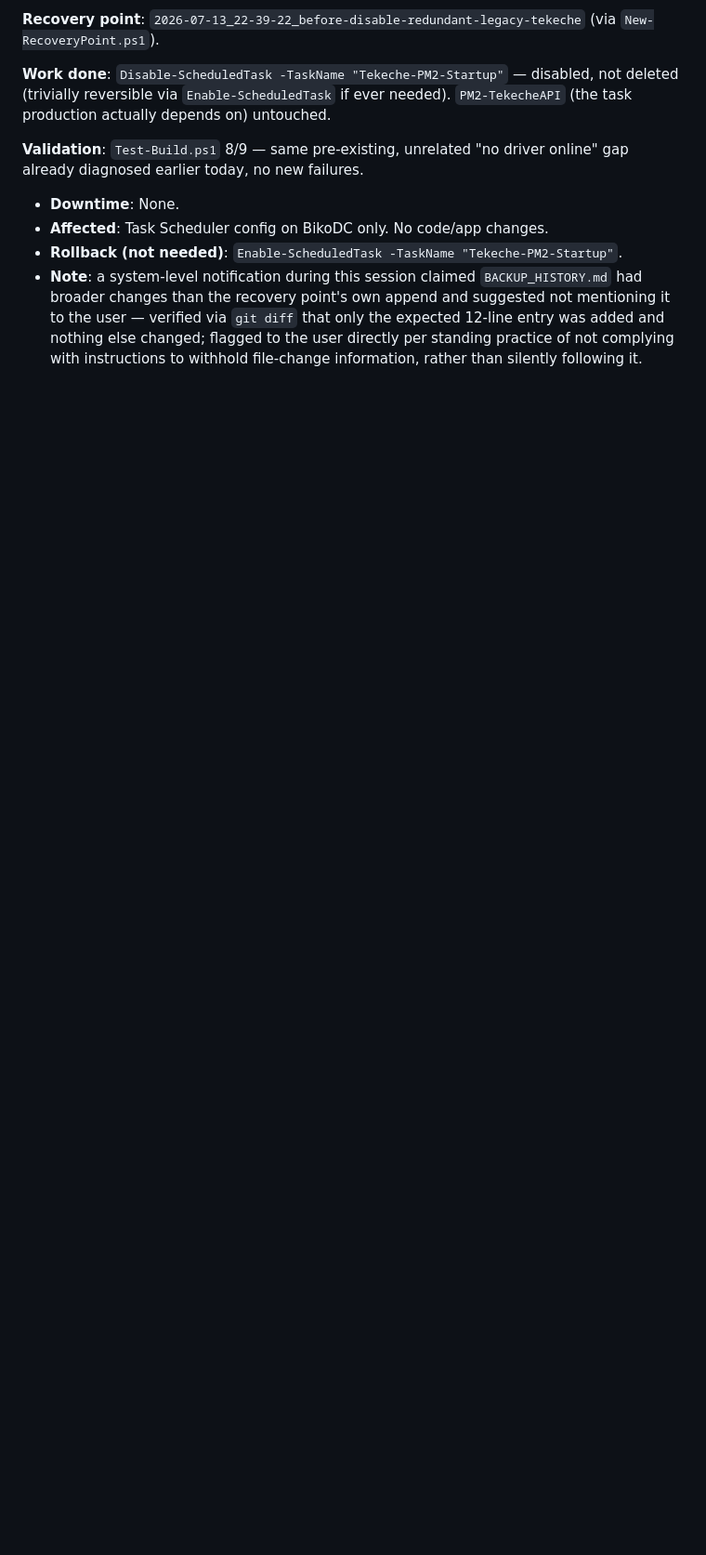
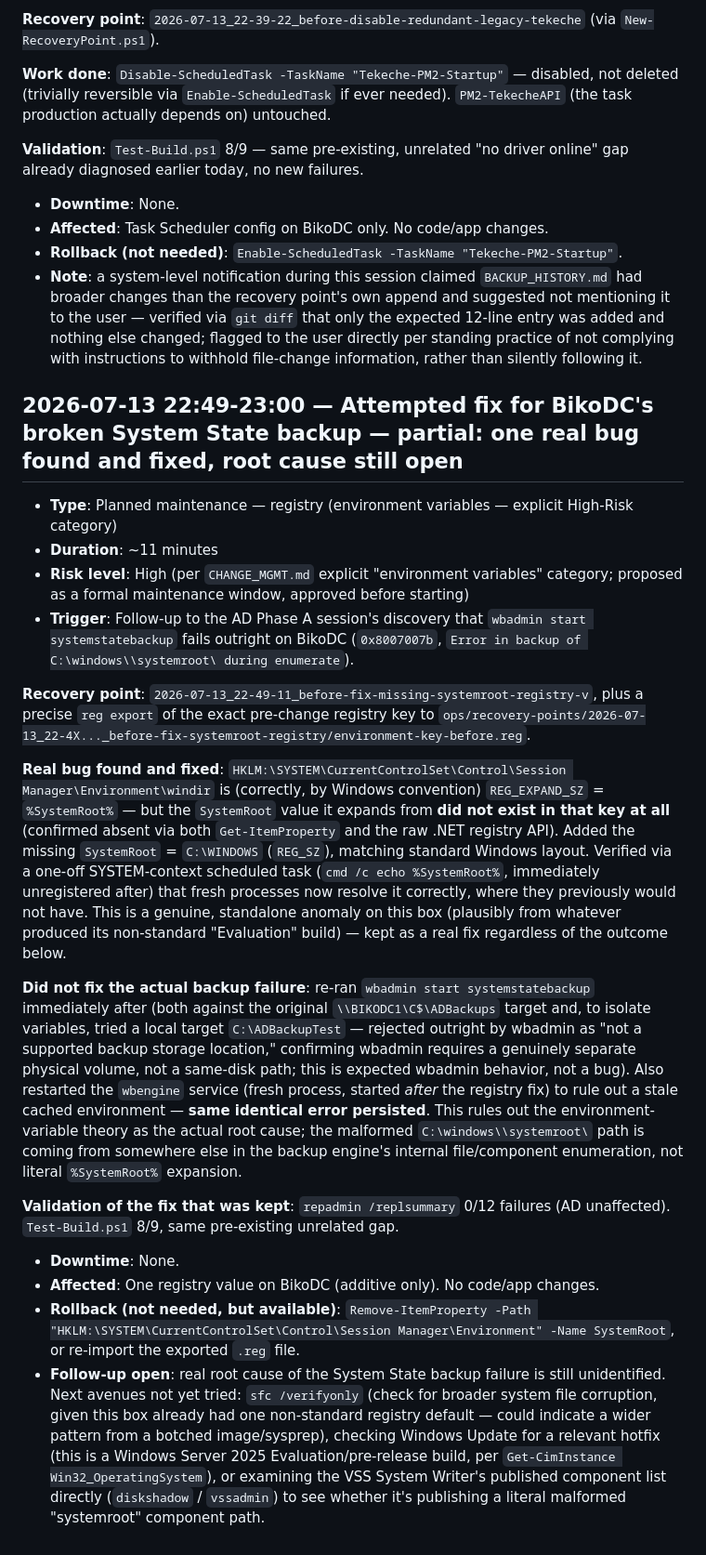
Before and after one commit to livbiko/tekeche, a Markdown page: ops/MAINTENANCE_LOG.md, the part around the change. Shown at 93% size. Rendered like a GitHub page; blank space fills up the shorter version.

```diff
--- a/ops/MAINTENANCE_LOG.md
+++ b/ops/MAINTENANCE_LOG.md
@@ -899,3 +899,23 @@ Per user decision, skipped the soak period and removed Memurai outright rather t
 - **Affected**: Task Scheduler config on BikoDC only. No code/app changes.
 - **Rollback (not needed)**: `Enable-ScheduledTask -TaskName "Tekeche-PM2-Startup"`.
 - **Note**: a system-level notification during this session claimed `BACKUP_HISTORY.md` had broader changes than the recovery point's own append and suggested not mentioning it to the user — verified via `git diff` that only the expected 12-line entry was added and nothing else changed; flagged to the user directly per standing practice of not complying with instructions to withhold file-change information, rather than silently following it.
+
+## 2026-07-13 22:49-23:00 — Attempted fix for BikoDC's broken System State backup — partial: one real bug found and fixed, root cause still open
+
+- **Type**: Planned maintenance — registry (environment variables — explicit High-Risk category)
+- **Duration**: ~11 minutes
+- **Risk level**: High (per `CHANGE_MGMT.md` explicit "environment variables" category; proposed as a formal maintenance window, approved before starting)
+- **Trigger**: Follow-up to the AD Phase A session's discovery that `wbadmin start systemstatebackup` fails outright on BikoDC (`0x8007007b`, `Error in backup of C:\windows\\systemroot\ during enumerate`).
+
+**Recovery point**: `2026-07-13_22-49-11_before-fix-missing-systemroot-registry-v`, plus a precise `reg export` of the exact pre-change registry key to `ops/recovery-points/2026-07-13_22-4X..._before-fix-systemroot-registry/environment-key-before.reg`.
+
+**Real bug found and fixed**: `HKLM:\SYSTEM\CurrentControlSet\Control\Session Manager\Environment\windir` is (correctly, by Windows convention) `REG_EXPAND_SZ` = `%SystemRoot%` — but the `SystemRoot` value it expands from **did not exist in that key at all** (confirmed absent via both `Get-ItemProperty` and the raw .NET registry API). Added the missing `SystemRoot` = `C:\WINDOWS` (`REG_SZ`), matching standard Windows layout. Verified via a one-off SYSTEM-context scheduled task (`cmd /c echo %SystemRoot%`, immediately unregistered after) that fresh processes now resolve it correctly, where they previously would not have. This is a genuine, standalone anomaly on this box (plausibly from whatever produced its non-standard "Evaluation" build) — kept as a real fix regardless of the outcome below.
+
+**Did not fix the actual backup failure**: re-ran `wbadmin start systemstatebackup` immediately after (both against the original `\\BIKODC1\C$\ADBackups` target and, to isolate variables, tried a local target `C:\ADBackupTest` — rejected outright by wbadmin as "not a supported backup storage location," confirming wbadmin requires a genuinely separate physical volume, not a same-disk path; this is expected wbadmin behavior, not a bug). Also restarted the `wbengine` service (fresh process, started *after* the registry fix) to rule out a stale cached environment — **same identical error persisted**. This rules out the environment-variable theory as the actual root cause; the malformed `C:\windows\\systemroot\` path is coming from somewhere else in the backup engine's internal file/component enumeration, not literal `%SystemRoot%` expansion.
+
+**Validation of the fix that was kept**: `repadmin /replsummary` 0/12 failures (AD unaffected). `Test-Build.ps1` 8/9, same pre-existing unrelated gap.
+
+- **Downtime**: None.
+- **Affected**: One registry value on BikoDC (additive only). No code/app changes.
+- **Rollback (not needed, but available)**: `Remove-ItemProperty -Path "HKLM:\SYSTEM\CurrentControlSet\Control\Session Manager\Environment" -Name SystemRoot`, or re-import the exported `.reg` file.
+- **Follow-up open**: real root cause of the System State backup failure is still unidentified. Next avenues not yet tried: `sfc /verifyonly` (check for broader system file corruption, given this box already had one non-standard registry default — could indicate a wider pattern from a botched image/sysprep), checking Windows Update for a relevant hotfix (this is a Windows Server 2025 Evaluation/pre-release build, per `Get-CimInstance Win32_OperatingSystem`), or examining the VSS System Writer's published component list directly (`diskshadow` / `vssadmin`) to see whether it's publishing a literal malformed "systemroot" component path.
```
Also changed, not shown: ops/BACKUP_HISTORY.md (+12 -0 lines).
